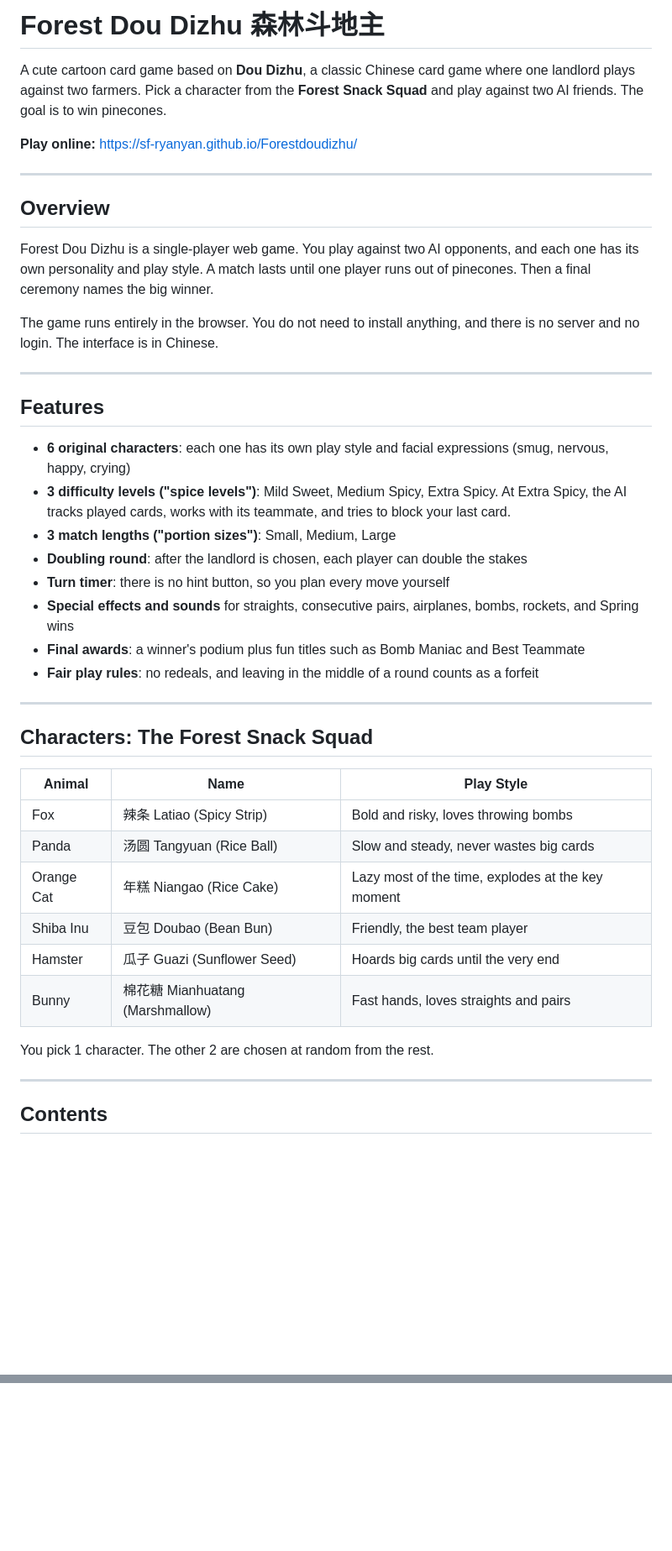
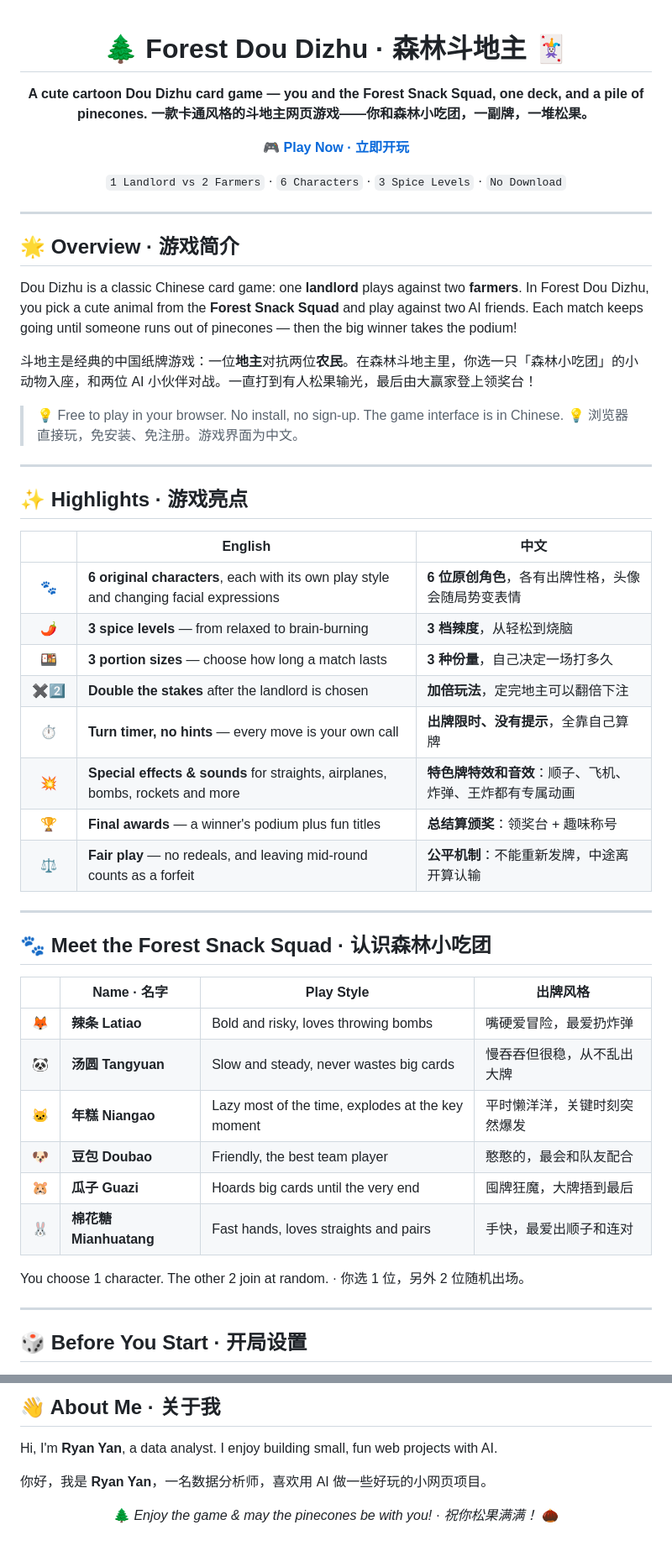
Before and after one commit to sf-ryanyan/Forestdoudizhu, a Markdown page: README.md, 2 parts joined by grey strips. Shown at 84% size. GitHub-like rendering; blank space fills up the shorter version.

```diff
--- a/README.md
+++ b/README.md
@@ -1,46 +1,58 @@
-# Forest Dou Dizhu 森林斗地主
+<div align="center">
 
-A cute cartoon card game based on **Dou Dizhu**, a classic Chinese card game where one landlord plays against two farmers. Pick a character from the **Forest Snack Squad** and play against two AI friends. The goal is to win pinecones.
+# 🌲 Forest Dou Dizhu · 森林斗地主 🃏
 
-**Play online:** https://sf-ryanyan.github.io/Forestdoudizhu/
+**A cute cartoon Dou Dizhu card game — you and the Forest Snack Squad, one deck, and a pile of pinecones.**
+**一款卡通风格的斗地主网页游戏——你和森林小吃团，一副牌，一堆松果。**
+
+🎮 **[Play Now · 立即开玩](https://sf-ryanyan.github.io/Forestdoudizhu/)**
+
+`1 Landlord vs 2 Farmers` · `6 Characters` · `3 Spice Levels` · `No Download`
+
+</div>
 
 ---
 
-## Overview
+## 🌟 Overview · 游戏简介
 
-Forest Dou Dizhu is a single-player web game. You play against two AI opponents, and each one has its own personality and play style. A match lasts until one player runs out of pinecones. Then a final ceremony names the big winner.
+Dou Dizhu is a classic Chinese card game: one **landlord** plays against two **farmers**. In Forest Dou Dizhu, you pick a cute animal from the **Forest Snack Squad** and play against two AI friends. Each match keeps going until someone runs out of pinecones — then the big winner takes the podium!
 
-The game runs entirely in the browser. You do not need to install anything, and there is no server and no login. The interface is in Chinese.
+斗地主是经典的中国纸牌游戏：一位**地主**对抗两位**农民**。在森林斗地主里，你选一只「森林小吃团」的小动物入座，和两位 AI 小伙伴对战。一直打到有人松果输光，最后由大赢家登上领奖台！
+
+> 💡 Free to play in your browser. No install, no sign-up. The game interface is in Chinese.
+> 💡 浏览器直接玩，免安装、免注册。游戏界面为中文。
 
 ---
 
-## Features
+## ✨ Highlights · 游戏亮点
 
-- **6 original characters**: each one has its own play style and facial expressions (smug, nervous, happy, crying)
-- **3 difficulty levels ("spice levels")**: Mild Sweet, Medium Spicy, Extra Spicy. At Extra Spicy, the AI tracks played cards, works with its teammate, and tries to block your last card.
-- **3 match lengths ("portion sizes")**: Small, Medium, Large
-- **Doubling round**: after the landlord is chosen, each player can double the stakes
-- **Turn timer**: there is no hint button, so you plan every move yourself
-- **Special effects and sounds** for straights, consecutive pairs, airplanes, bombs, rockets, and Spring wins
-- **Final awards**: a winner's podium plus fun titles such as Bomb Maniac and Best Teammate
-- **Fair play rules**: no redeals, and leaving in the middle of a round counts as a forfeit
+| | English | 中文 |
+|:-:|---|---|
+| 🐾 | **6 original characters**, each with its own play style and changing facial expressions | **6 位原创角色**，各有出牌性格，头像会随局势变表情 |
+| 🌶️ | **3 spice levels** — from relaxed to brain-burning | **3 档辣度**，从轻松到烧脑 |
+| 🍱 | **3 portion sizes** — choose how long a match lasts | **3 种份量**，自己决定一场打多久 |
+| ✖️2️⃣ | **Double the stakes** after the landlord is chosen | **加倍玩法**，定完地主可以翻倍下注 |
+| ⏱️ | **Turn timer, no hints** — every move is your own call | **出牌限时、没有提示**，全靠自己算牌 |
+| 💥 | **Special effects & sounds** for straights, airplanes, bombs, rockets and more | **特色牌特效和音效**：顺子、飞机、炸弹、王炸都有专属动画 |
+| 🏆 | **Final awards** — a winner's podium plus fun titles | **总结算颁奖**：领奖台 + 趣味称号 |
+| ⚖️ | **Fair play** — no redeals, and leaving mid-round counts as a forfeit | **公平机制**：不能重新发牌，中途离开算认输 |
 
 ---
 
-## Characters: The Forest Snack Squad
+## 🐾 Meet the Forest Snack Squad · 认识森林小吃团
 
-| Animal | Name | Play Style |
-|---|---|---|
-| Fox | 辣条 Latiao (Spicy Strip) | Bold and risky, loves throwing bombs |
-| Panda | 汤圆 Tangyuan (Rice Ball) | Slow and steady, never wastes big cards |
-| Orange Cat | 年糕 Niangao (Rice Cake) | Lazy most of the time, explodes at the key moment |
-| Shiba Inu | 豆包 Doubao (Bean Bun) | Friendly, the best team player |
-| Hamster | 瓜子 Guazi (Sunflower Seed) | Hoards big cards until the very end |
-| Bunny | 棉花糖 Mianhuatang (Marshmallow) | Fast hands, loves straights and pairs |
+| | Name · 名字 | Play Style | 出牌风格 |
+|:-:|---|---|---|
+| 🦊 | **辣条 Latiao** | Bold and risky, loves throwing bombs | 嘴硬爱冒险，最爱扔炸弹 |
+| 🐼 | **汤圆 Tangyuan** | Slow and steady, never wastes big cards | 慢吞吞但很稳，从不乱出大牌 |
+| 🐱 | **年糕 Niangao** | Lazy most of the time, explodes at the key moment | 平时懒洋洋，关键时刻突然爆发 |
+| 🐶 | **豆包 Doubao** | Friendly, the best team player | 憨憨的，最会和队友配合 |
+| 🐹 | **瓜子 Guazi** | Hoards big cards until the very end | 囤牌狂魔，大牌捂到最后 |
+| 🐰 | **棉花糖 Mianhuatang** | Fast hands, loves straights and pairs | 手快，最爱出顺子和连对 |
 
-You pick 1 character. The other 2 are chosen at random from the rest.
+You choose 1 character. The other 2 join at random. · 你选 1 位，另外 2 位随机出场。
 
 ---
 
-## Contents
+## 🎲 Before You Start · 开局设置
 
@@ -159,0 +174,11 @@ Hi, I'm **Ryan Yan**, a data analyst. I enjoy building small, fun web projects w
+## 👋 About Me · 关于我
+
+Hi, I'm **Ryan Yan**, a data analyst. I enjoy building small, fun web projects with AI.
+
+你好，我是 **Ryan Yan**，一名数据分析师，喜欢用 AI 做一些好玩的小网页项目。
+
+<div align="center">
+
+🌲 *Enjoy the game & may the pinecones be with you!* · *祝你松果满满！* 🌰
+
+</div>
```
Also changed, not shown: other parts of README.md (+88 -86 lines).
